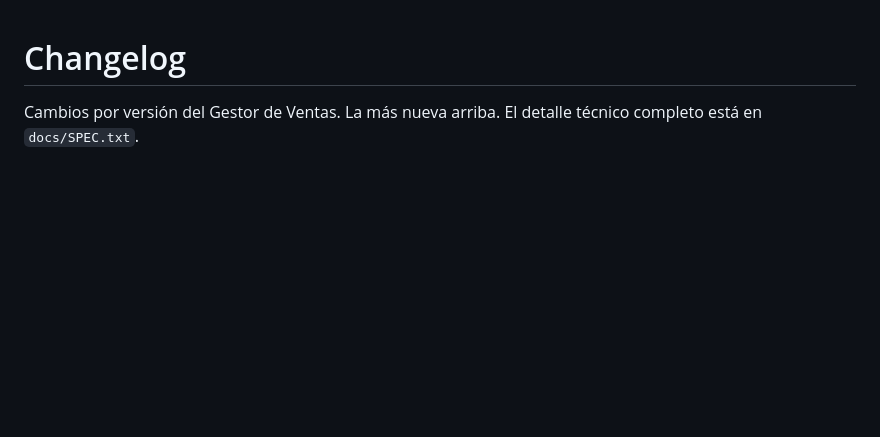
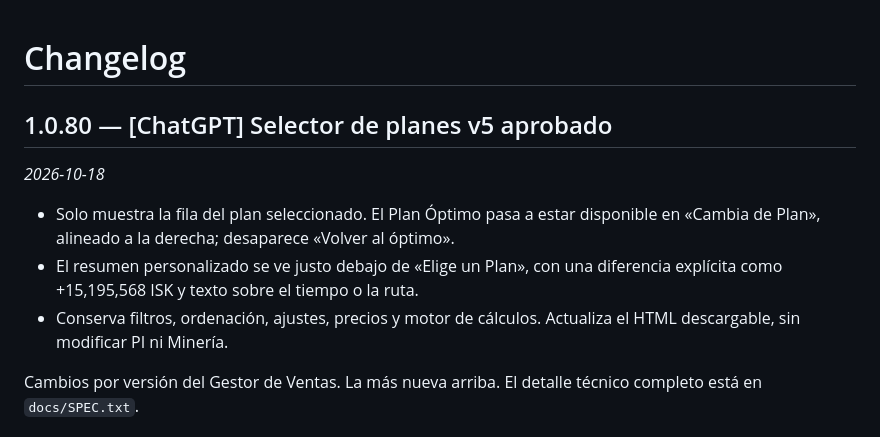
Before and after one commit to Fikolasty/gestor-ventas-eve, a Markdown page: CHANGELOG.md, the part around the change. Drawn GitHub-style; blank space fills up the shorter version.

Commit message:
v1.0.80: documentacion, version y regresion de planes

```diff
--- a/CHANGELOG.md
+++ b/CHANGELOG.md
@@ -1,4 +1,12 @@
 # Changelog
+
+## 1.0.80 — [ChatGPT] Selector de planes v5 aprobado
+*2026-10-18*
+
+- Solo muestra la fila del plan seleccionado. El Plan Óptimo pasa a estar disponible en «Cambia de Plan», alineado a la derecha; desaparece «Volver al óptimo».
+- El resumen personalizado se ve justo debajo de «Elige un Plan», con una diferencia explícita como +15,195,568 ISK y texto sobre el tiempo o la ruta.
+- Conserva filtros, ordenación, ajustes, precios y motor de cálculos. Actualiza el HTML descargable, sin modificar PI ni Minería.
+
 
 Cambios por versión del Gestor de Ventas. La más nueva arriba. El detalle técnico completo está en `docs/SPEC.txt`.
 
```
